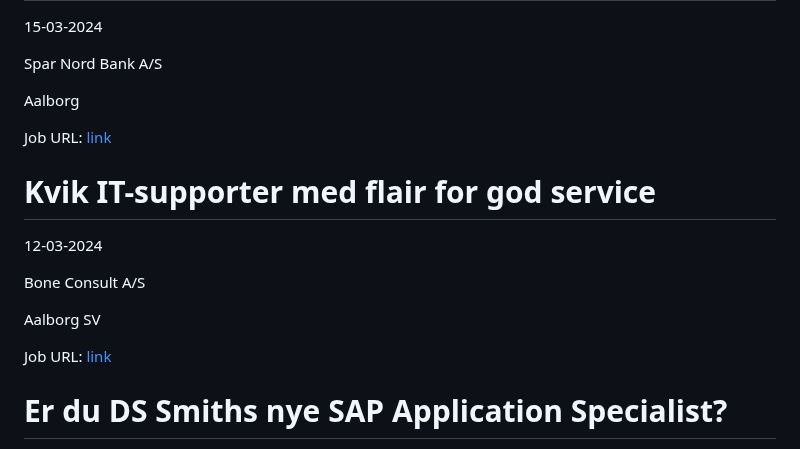
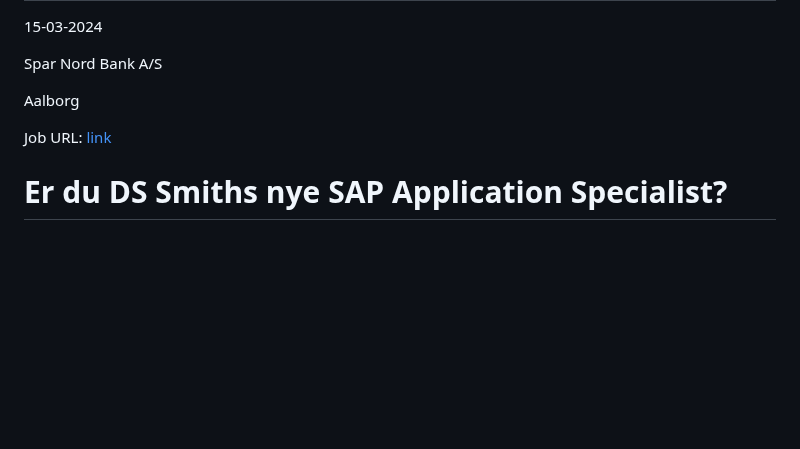
Before and after one commit to researchersec/jobscraper, a Markdown page: it/README.md, the part around the change. GitHub-like rendering; blank space fills up the shorter version.

Commit message:
Auto scrape and update it/README.md

```diff
--- a/it/README.md
+++ b/it/README.md
@@ -158,16 +158,6 @@ Aalborg
 Job URL: [link](https://candidate.hr-manager.net/ApplicationInit.aspx?cid=1148&ProjectId=144979&DepartmentId=19209&MediaId=59)
 
 
-# Kvik IT-supporter med flair for god service
-12-03-2024
-
-Bone Consult A/S
-
-Aalborg SV
-
-Job URL: [link](https://www.jobindex.dk/jobannonce/505252/kvik-it-supporter-med-flair-for-god-service)
-
-
 # Er du DS Smiths nye SAP Application Specialist?
 05-04-2024
 
```
